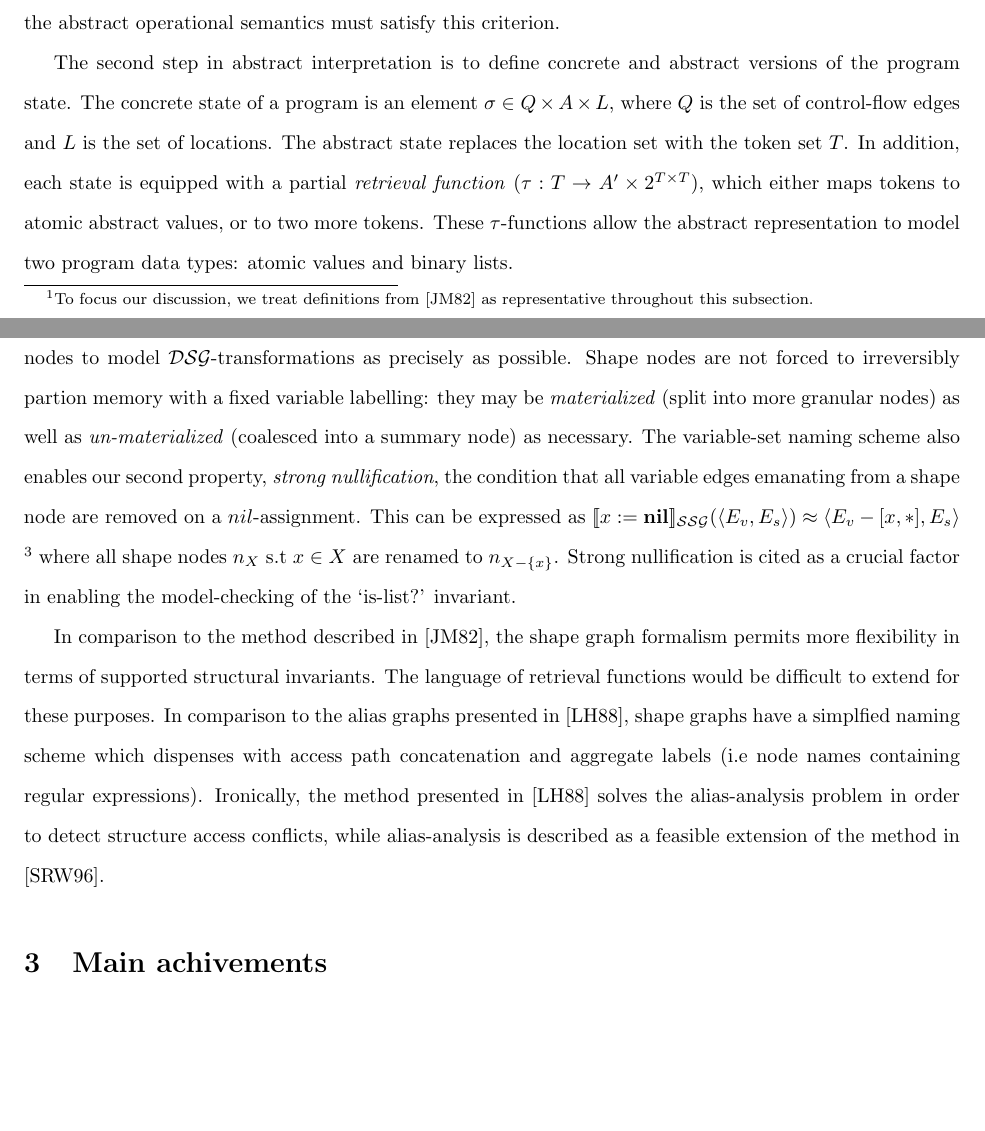
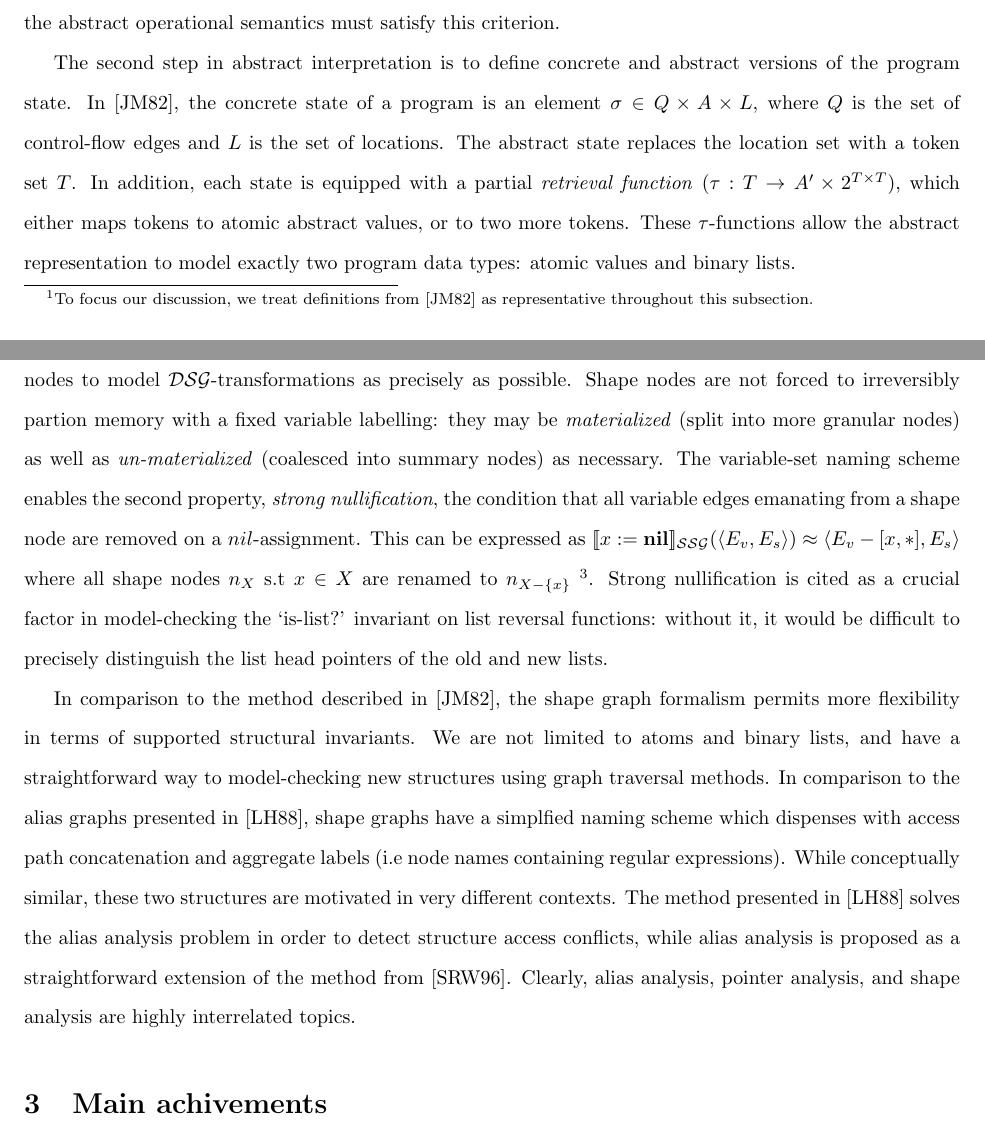
Before and after one commit to vedantk/cs263-survey, a LaTeX document (survey.tex): two parts of pages 2 and 4 of 7, joined at a grey line, cut so that both start at the same text, the shorter picture padded with empty space. Compiled offline with pdfLaTeX.

Commit message:
expanded last sg paragraph

```diff
--- a/survey.tex
+++ b/survey.tex
@@ -94,15 +94,15 @@ abstract operation. All operations in the abstract operational semantics
 must satisfy this criterion.
 
 The second step in abstract interpretation is to define concrete and
-abstract versions of the program state.  The concrete state of a program is
-an element $\sigma \in Q \times A \times L$, where $Q$ is the set of
-control-flow edges and $L$ is the set of locations. The abstract state
-replaces the location set with the token set $T$. In addition, each state is
+abstract versions of the program state.  In [JM82], the concrete state of a
+program is an element $\sigma \in Q \times A \times L$, where $Q$ is the set
+of control-flow edges and $L$ is the set of locations. The abstract state
+replaces the location set with a token set $T$. In addition, each state is
 equipped with a partial \textit{retrieval function} ($\tau : T \rightarrow
 A' \times 2^{T \times T}$), which either maps tokens to atomic abstract
 values, or to two more tokens. These $\tau$-functions allow the abstract
-representation to model two program data types: atomic values and binary
-lists.
+representation to model exactly two program data types: atomic values and
+binary lists.
 
 The third step in abstract interpretation is to define the semantic action
 of each program construct. This is a difficult but mechanical step, so we
@@ -176,26 +176,31 @@ moved between shape nodes to model $\mathcal{DSG}$-transformations as
 precisely as possible. Shape nodes are not forced to irreversibly partion
 memory with a fixed variable labelling: they may be \textit{materialized}
 (split into more granular nodes) as well as \textit{un-materialized}
-(coalesced into a summary node) as necessary.  The variable-set naming
-scheme also enables our second property, \textit{strong nullification}, the
-condition that all variable edges emanating from a shape node are removed on
-a $nil$-assignment. This can be expressed as $[\![x :=
+(coalesced into summary nodes) as necessary.  The variable-set naming scheme
+enables the second property, \textit{strong nullification}, the condition
+that all variable edges emanating from a shape node are removed on a
+$nil$-assignment. This can be expressed as $[\![x :=
 \textbf{nil}]\!]_{\mathcal{SSG}}(\langle E_v, E_s \rangle) \approx \langle
-E_v - [x, *], E_s \rangle$ \footnote{Some details have been omitted here for
-simplicity.} where all shape nodes $n_X$ s.t $x \in X$ are renamed to $n_{X
-- \{x\}}$.  Strong nullification is cited as a crucial factor in enabling
-the model-checking of the `is-list?' invariant.
+E_v - [x, *], E_s \rangle$ where all shape nodes $n_X$ s.t $x \in X$ are
+renamed to $n_{X - \{x\}}$ \footnote{Some details have been omitted here for
+simplicity.}. Strong nullification is cited as a crucial factor in
+model-checking the `is-list?' invariant on list reversal functions: without
+it, it would be difficult to precisely distinguish the list head pointers of
+the old and new lists.
 
 In comparison to the method described in [JM82], the shape graph formalism
-permits more flexibility in terms of supported structural invariants. The
-language of retrieval functions would be difficult to extend for these
-purposes. In comparison to the alias graphs presented in [LH88], shape
-graphs have a simplfied naming scheme which dispenses with access path
-concatenation and aggregate labels (i.e node names containing regular
-expressions). Ironically, the method presented in [LH88] solves the
-alias-analysis problem in order to detect structure access conflicts, while
-alias-analysis is described as a feasible extension of the method in
-[SRW96].
+permits more flexibility in terms of supported structural invariants. We are
+not limited to atoms and binary lists, and have a straightforward way to
+model-checking new structures using graph traversal methods. In comparison
+to the alias graphs presented in [LH88], shape graphs have a simplfied
+naming scheme which dispenses with access path concatenation and aggregate
+labels (i.e node names containing regular expressions). While conceptually
+similar, these two structures are motivated in very different contexts. The
+method presented in [LH88] solves the alias analysis problem in order to
+detect structure access conflicts, while alias analysis is proposed as a
+straightforward extension of the method from [SRW96]. Clearly, alias
+analysis, pointer analysis, and shape analysis are highly interrelated
+topics.
 
 \section{Main achivements}
 
```
Also changed, not shown: survey.tex (4 more changed lines).
